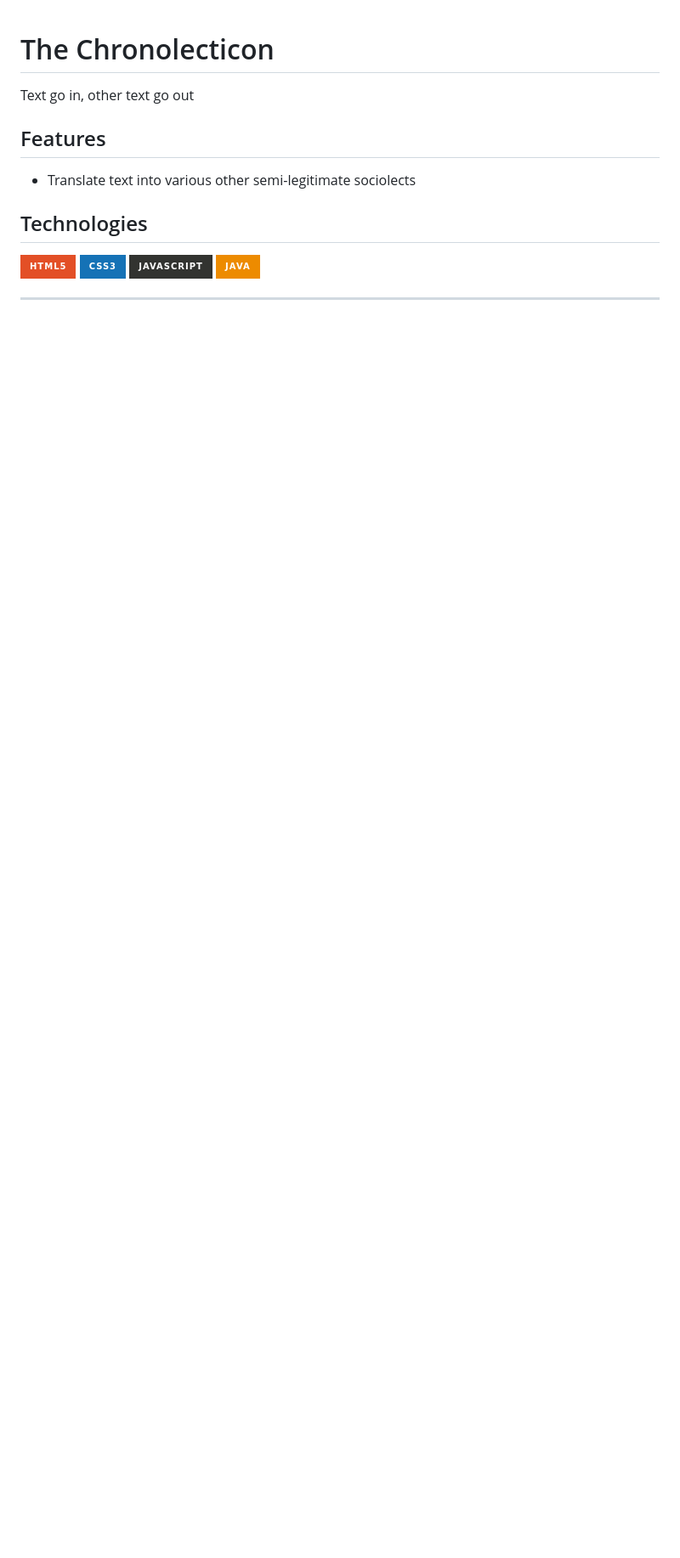
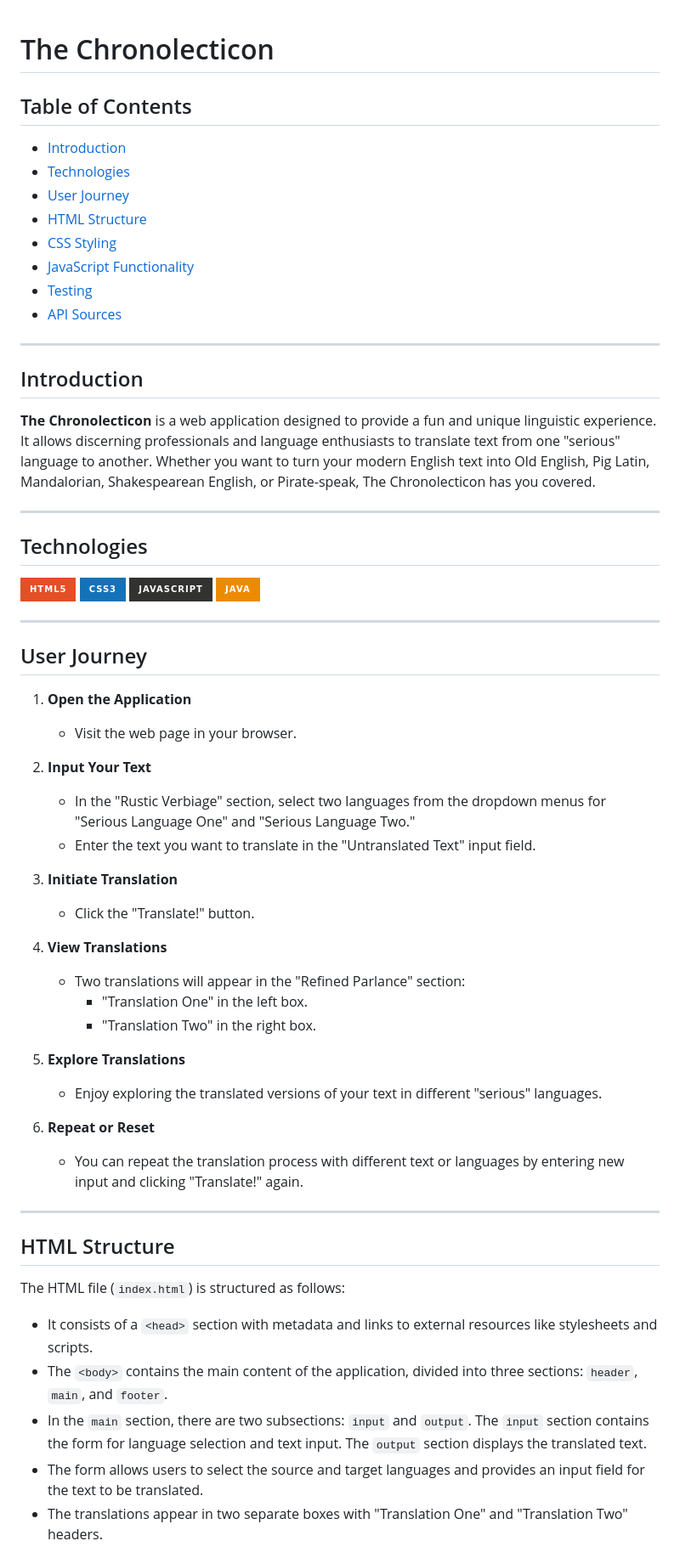
Before and after one commit to FAC29A/seriousTranslationTool, a Markdown page: README.md, the part around the change printed below. Shown: that part at 85% size. Drawn GitHub-style; badges without logos; blank space fills up the shorter version.

Commit message:
Update README.md
Closes #33

```diff
--- a/README.md
+++ b/README.md
@@ -1,10 +1,22 @@
 # The Chronolecticon
 
-Text go in, other text go out
+## Table of Contents
+- [Introduction](#introduction)
+- [Technologies](#technologies)
+- [User Journey](#user-journey)
+- [HTML Structure](#html-structure)
+- [CSS Styling](#css-styling)
+- [JavaScript Functionality](#javascript-functionality)
+- [Testing](#testing)
+- [API Sources](#api-sources)
 
-## Features
+---
 
-- Translate text into various other semi-legitimate sociolects
+## Introduction
+
+**The Chronolecticon** is a web application designed to provide a fun and unique linguistic experience. It allows discerning professionals and language enthusiasts to translate text from one "serious" language to another. Whether you want to turn your modern English text into Old English, Pig Latin, Mandalorian, Shakespearean English, or Pirate-speak, The Chronolecticon has you covered.
+
+---
 
 ## Technologies
 
@@ -14,3 +26,39 @@ Text go in, other text go out
 ![Java](https://img.shields.io/badge/java-%23ED8B00.svg?style=for-the-badge&logo=java&logoColor=white)
 
 ---
+
+## User Journey
+
+1. **Open the Application**
+   - Visit the web page in your browser.
+
+2. **Input Your Text**
+   - In the "Rustic Verbiage" section, select two languages from the dropdown menus for "Serious Language One" and "Serious Language Two."
+   - Enter the text you want to translate in the "Untranslated Text" input field.
+
+3. **Initiate Translation**
+   - Click the "Translate!" button.
+
+4. **View Translations**
+   - Two translations will appear in the "Refined Parlance" section:
+     - "Translation One" in the left box.
+     - "Translation Two" in the right box.
+
+5. **Explore Translations**
+   - Enjoy exploring the translated versions of your text in different "serious" languages.
+
+6. **Repeat or Reset**
+   - You can repeat the translation process with different text or languages by entering new input and clicking "Translate!" again.
+
+---
+
+## HTML Structure
+
+The HTML file (`index.html`) is structured as follows:
+
+- It consists of a `<head>` section with metadata and links to external resources like stylesheets and scripts.
+- The `<body>` contains the main content of the application, divided into three sections: `header`, `main`, and `footer`.
+- In the `main` section, there are two subsections: `input` and `output`. The `input` section contains the form for language selection and text input. The `output` section displays the translated text.
+- The form allows users to select the source and target languages and provides an input field for the text to be translated.
+- The translations appear in two separate boxes with "Translation One" and "Translation Two" headers.
+
```
Also changed, not shown: other parts of README.md (+51 -0 lines).
